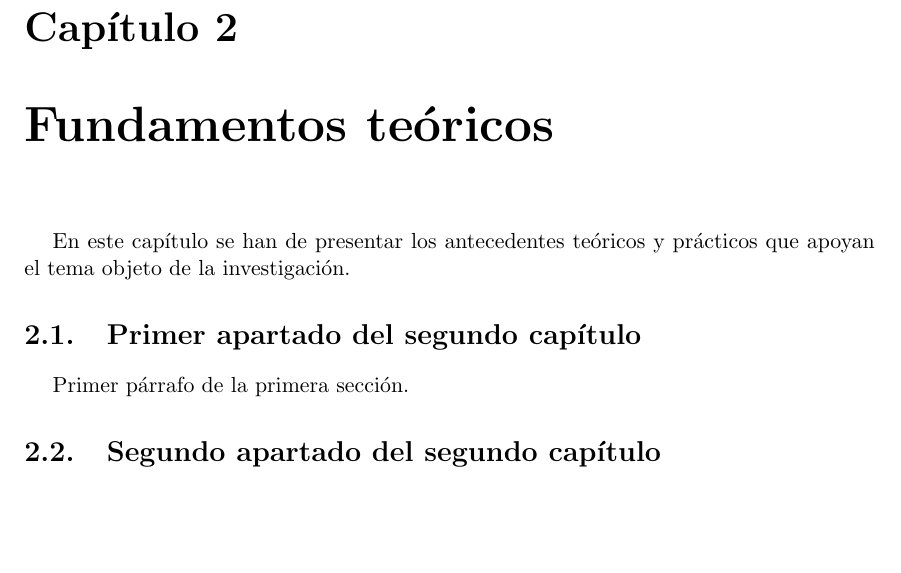
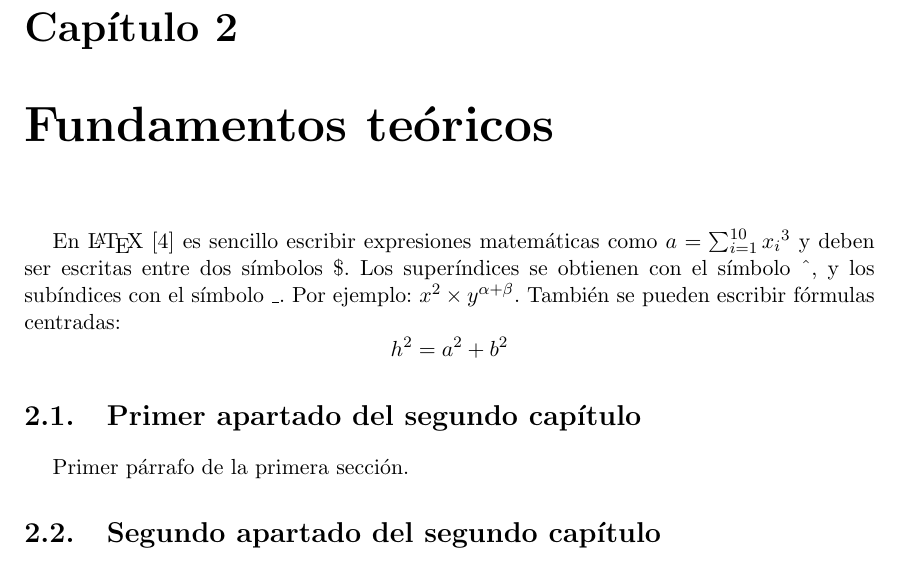
Before and after one commit to alu0100847369/Equipo_3_B, a LaTeX document (docs/te/memte.tex, which reads docs/te/tex/cap2.tex): part of page 10 of 17, cut so that both start at the same text, the shorter picture padded with empty space. Compiled offline with pdfLaTeX; the source files are stored in an older character set and shown here as Unicode.

Commit message:
Citas a la bibliografía

```diff
--- a/docs/te/tex/cap2.tex
+++ b/docs/te/tex/cap2.tex
@@ -4,8 +4,14 @@
 
 %++++++++++++++++++++++++++++++++++++++++++++++++++++++++++++++++++++++++++++++
 
-En este capítulo se han de presentar los antecedentes teóricos y prácticos que
-apoyan el tema objeto de la investigación.
+En \LaTeX{}~\cite{Lamport:ldp94} es sencillo escribir expresiones
+matemáticas como $a=\sum_{i=1}^{10} {x_i}^{3}$
+y deben ser escritas entre dos símbolos \$.
+Los superíndices se obtienen con el símbolo \^{}, y
+los subíndices con el símbolo \_.
+Por ejemplo: $x^2 \times y^{\alpha + \beta}$.
+También se pueden escribir fórmulas centradas:
+\[h^2=a^2 + b^2 \]
 
 %++++++++++++++++++++++++++++++++++++++++++++++++++++++++++++++++++++++++++++++
 
```
Also changed, not shown: docs/te/memte.bbl, docs/te/memte.pdf, docs/te/memte.ps, 3 other files.
